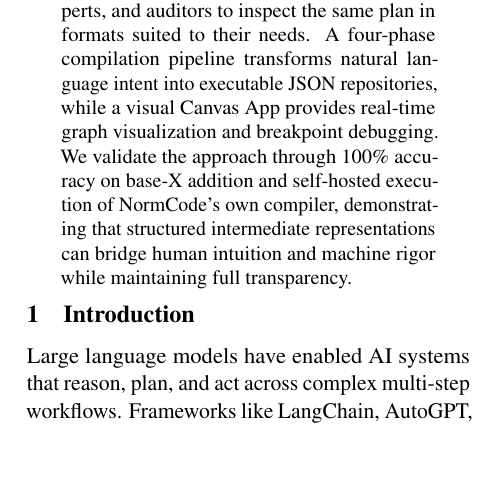
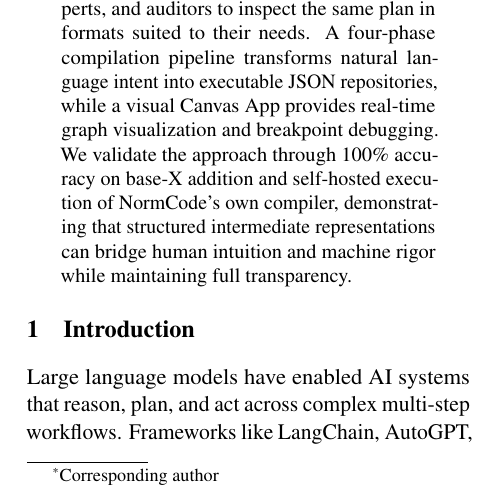
Before and after one commit to GEOGUANSIN/NormCode-A-Semi-Formal-Language-for-Context-Isolated-AI-Planning-1-, a LaTeX paper (main.tex): part of one column of page 1 of 22, cut so that both start at the same text, the shorter picture padded with empty space. Compiled offline with pdfLaTeX.

Commit message:
Update author information in main.tex to include corresponding author note for Xin Guan.

```diff
--- a/main.tex
+++ b/main.tex
@@ -42,7 +42,7 @@
 \title{NormCode: A Semi-Formal Language for Auditable AI Planning}
 
 \author{
-\textbf{Xin Guan}$^{1,2}$ \\
+\textbf{Xin Guan}$^{1,2}$\thanks{Corresponding author} \\
 Psylens.AI / Center for Long-Term AI \\
 \texttt{xin.guan@psylensai.com}
 \And
```
